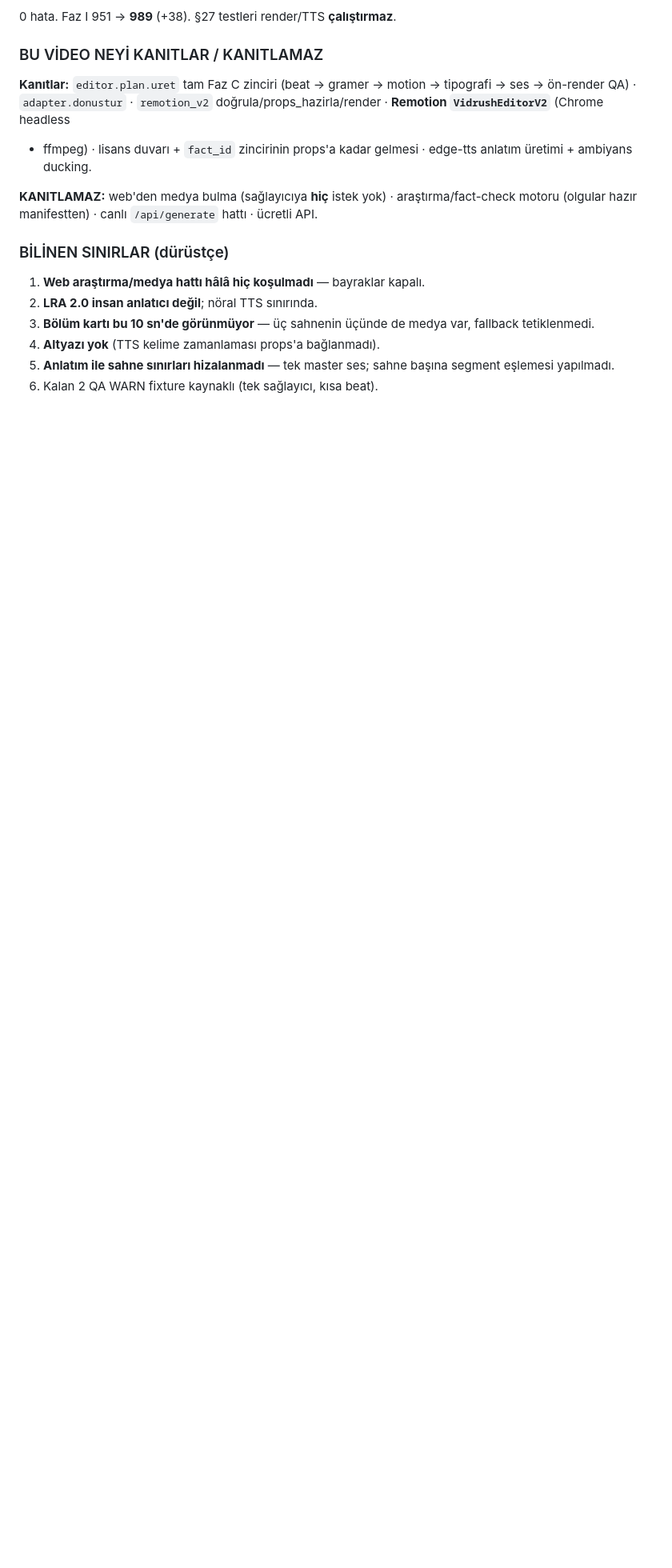
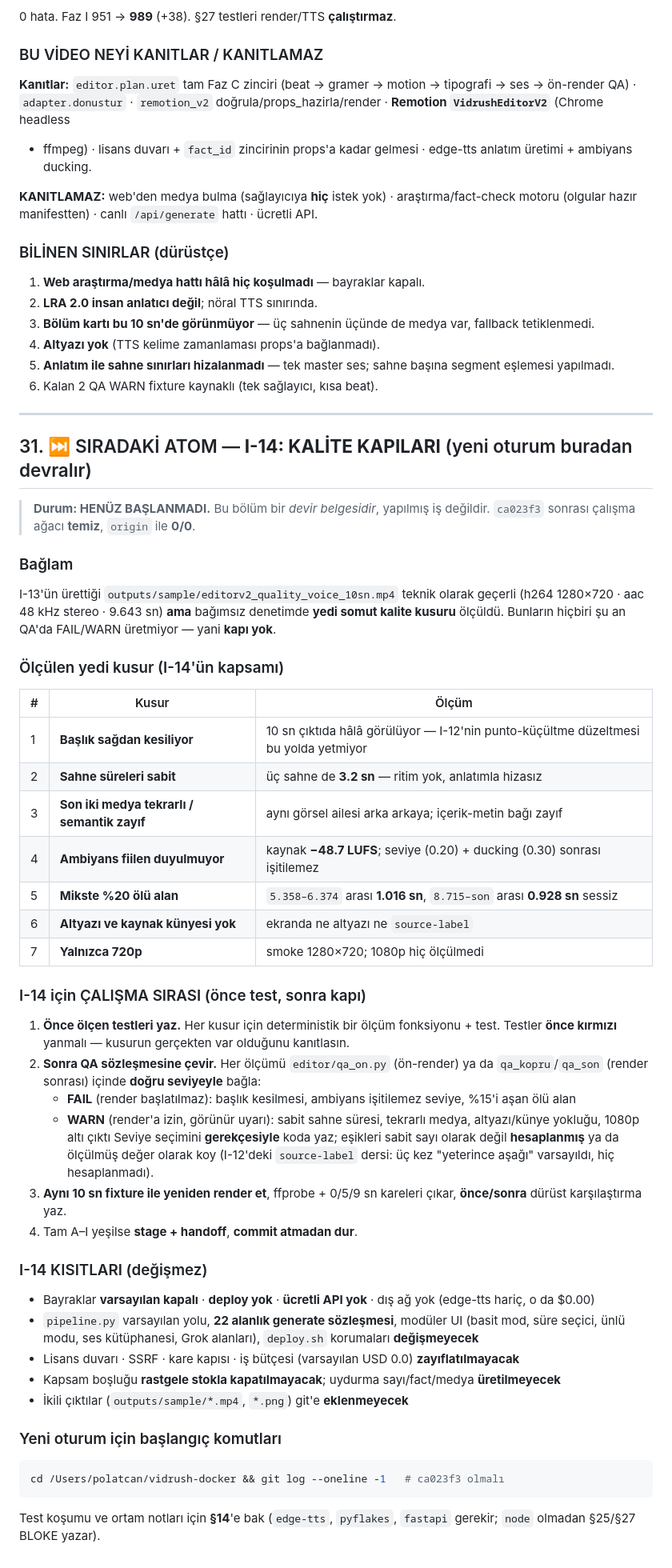
Before and after one commit to pltcvziglt01-lab/vidrush-docker, a Markdown page: FAZ-H-HANDOFF.md, the part around one of its changes. Shown at 80% size. Drawn GitHub-style; blank space fills up the shorter version.

Commit message:
Faz I-13 handoff kapanisi + I-14 devir belgesi
I-13 gunlugu  ile guncellendi (staged -> push edildi).

§31 EKLENDI — SIRADAKI ATOM I-14: KALITE KAPILARI (henuz BASLANMADI).
Bagimsiz denetimde 10 sn ciktida OLCULEN yedi kusur devrediliyor:
  1. baslik sagdan KESILIYOR (I-12 punto kucultmesi bu yolda yetmiyor)
  2. sahne sureleri SABIT 3.2 sn — ritim yok, anlatimla hizasiz
  3. son iki medya TEKRARLI / semantik zayif
  4. ambiyans kaynak -48.7 LUFS -> seviye+ducking sonrasi ISITILEMEZ
  5. mikste %20 olu alan: 5.358-6.374 (1.016 sn) ve 8.715-son (0.928 sn)
  6. ALTYAZI ve KAYNAK kunyesi YOK
  7. yalnizca 720p; 1080p HIC olculmedi

CALISMA SIRASI yazildi: once OLCEN testler (kirmizi yanmali), sonra
qa_on / qa_kopru icinde dogru FAIL/WARN sozlesmesine baglama, sonra ayni
10 sn fixture ile yeniden render + once/sonra durust karsilastirma.
Esikler SABIT SAYI degil HESAPLANMIS olacak (§29 dersi: source-label uc kez
'yeterince asagi' varsayilmis, hic hesaplanmamisti).

FAIL onerisi: baslik kesilmesi, ambiyans isitilemez seviye, %15+ olu alan.
WARN onerisi: sabit sahne suresi, tekrarli medya, altyazi/kunye yoklugu,
1080p alti cikti.

KISITLAR degismedi: bayraklar varsayilan kapali, deploy yok, ucretli API
yok, 22 alan + moduler UI + deploy.sh korumalari sabit, lisans/SSRF/kare
kapisi/butce zayiflatilmayacak, kapsam boslugu rastgele stokla
kapatilmayacak, ikili ciktilar git'e eklenmeyecek.

Kod degisikligi YOK — yalnizca belge.

Co-Authored-By: Claude Opus 5 <noreply@anthropic.com>

````diff
--- a/FAZ-H-HANDOFF.md
+++ b/FAZ-H-HANDOFF.md
@@ -2241,3 +2241,70 @@ araştırma/fact-check motoru (olgular hazır manifestten) · canlı
 5. **Anlatım ile sahne sınırları hizalanmadı** — tek master ses; sahne başına
    segment eşlemesi yapılmadı.
 6. Kalan 2 QA WARN fixture kaynaklı (tek sağlayıcı, kısa beat).
+
+---
+
+## 31. ⏭ SIRADAKİ ATOM — **I-14: KALİTE KAPILARI** (yeni oturum buradan devralır)
+
+> **Durum: HENÜZ BAŞLANMADI.** Bu bölüm bir *devir belgesidir*, yapılmış iş
+> değildir. `ca023f3` sonrası çalışma ağacı **temiz**, `origin` ile **0/0**.
+
+### Bağlam
+
+I-13'ün ürettiği `outputs/sample/editorv2_quality_voice_10sn.mp4` teknik
+olarak geçerli (h264 1280×720 · aac 48 kHz stereo · 9.643 sn) **ama** bağımsız
+denetimde **yedi somut kalite kusuru** ölçüldü. Bunların hiçbiri şu an QA'da
+FAIL/WARN üretmiyor — yani **kapı yok**.
+
+### Ölçülen yedi kusur (I-14'ün kapsamı)
+
+| # | Kusur | Ölçüm |
+|---|---|---|
+| 1 | **Başlık sağdan kesiliyor** | 10 sn çıktıda hâlâ görülüyor — I-12'nin punto-küçültme düzeltmesi bu yolda yetmiyor |
+| 2 | **Sahne süreleri sabit** | üç sahne de **3.2 sn** — ritim yok, anlatımla hizasız |
+| 3 | **Son iki medya tekrarlı / semantik zayıf** | aynı görsel ailesi arka arkaya; içerik-metin bağı zayıf |
+| 4 | **Ambiyans fiilen duyulmuyor** | kaynak **−48.7 LUFS**; seviye (0.20) + ducking (0.30) sonrası işitilemez |
+| 5 | **Mikste %20 ölü alan** | `5.358–6.374` arası **1.016 sn**, `8.715–son` arası **0.928 sn** sessiz |
+| 6 | **Altyazı ve kaynak künyesi yok** | ekranda ne altyazı ne `source-label` |
+| 7 | **Yalnızca 720p** | smoke 1280×720; 1080p hiç ölçülmedi |
+
+### I-14 için ÇALIŞMA SIRASI (önce test, sonra kapı)
+
+1. **Önce ölçen testleri yaz.** Her kusur için deterministik bir ölçüm
+   fonksiyonu + test. Testler **önce kırmızı** yanmalı — kusurun gerçekten
+   var olduğunu kanıtlasın.
+2. **Sonra QA sözleşmesine çevir.** Her ölçümü `editor/qa_on.py` (ön-render)
+   ya da `qa_kopru`/`qa_son` (render sonrası) içinde **doğru seviyeyle**
+   bağla:
+   - **FAIL** (render başlatılmaz): başlık kesilmesi, ambiyans işitilemez
+     seviye, %15'i aşan ölü alan
+   - **WARN** (render'a izin, görünür uyarı): sabit sahne süresi, tekrarlı
+     medya, altyazı/künye yokluğu, 1080p altı çıktı
+   Seviye seçimini **gerekçesiyle** koda yaz; eşikleri sabit sayı olarak değil
+   **hesaplanmış** ya da ölçülmüş değer olarak koy (I-12'deki `source-label`
+   dersi: üç kez "yeterince aşağı" varsayıldı, hiç hesaplanmadı).
+3. **Aynı 10 sn fixture ile yeniden render et**, ffprobe + 0/5/9 sn kareleri
+   çıkar, **önce/sonra** dürüst karşılaştırma yaz.
+4. Tam A–I yeşilse **stage + handoff**, **commit atmadan dur**.
+
+### I-14 KISITLARI (değişmez)
+
+- Bayraklar **varsayılan kapalı** · **deploy yok** · **ücretli API yok** ·
+  dış ağ yok (edge-tts hariç, o da $0.00)
+- `pipeline.py` varsayılan yolu, **22 alanlık generate sözleşmesi**, modüler
+  UI (basit mod, süre seçici, ünlü modu, ses kütüphanesi, Grok alanları),
+  `deploy.sh` korumaları **değişmeyecek**
+- Lisans duvarı · SSRF · kare kapısı · iş bütçesi (varsayılan USD 0.0)
+  **zayıflatılmayacak**
+- Kapsam boşluğu **rastgele stokla kapatılmayacak**; uydurma sayı/fact/medya
+  **üretilmeyecek**
+- İkili çıktılar (`outputs/sample/*.mp4`, `*.png`) git'e **eklenmeyecek**
+
+### Yeni oturum için başlangıç komutları
+
+```bash
+cd /Users/polatcan/vidrush-docker && git log --oneline -1   # ca023f3 olmalı
+```
+
+Test koşumu ve ortam notları için **§14**'e bak (`edge-tts`, `pyflakes`,
+`fastapi` gerekir; `node` olmadan §25/§27 BLOKE yazar).
````
Also changed, not shown: other parts of FAZ-H-HANDOFF.md (+3 -3 lines).
